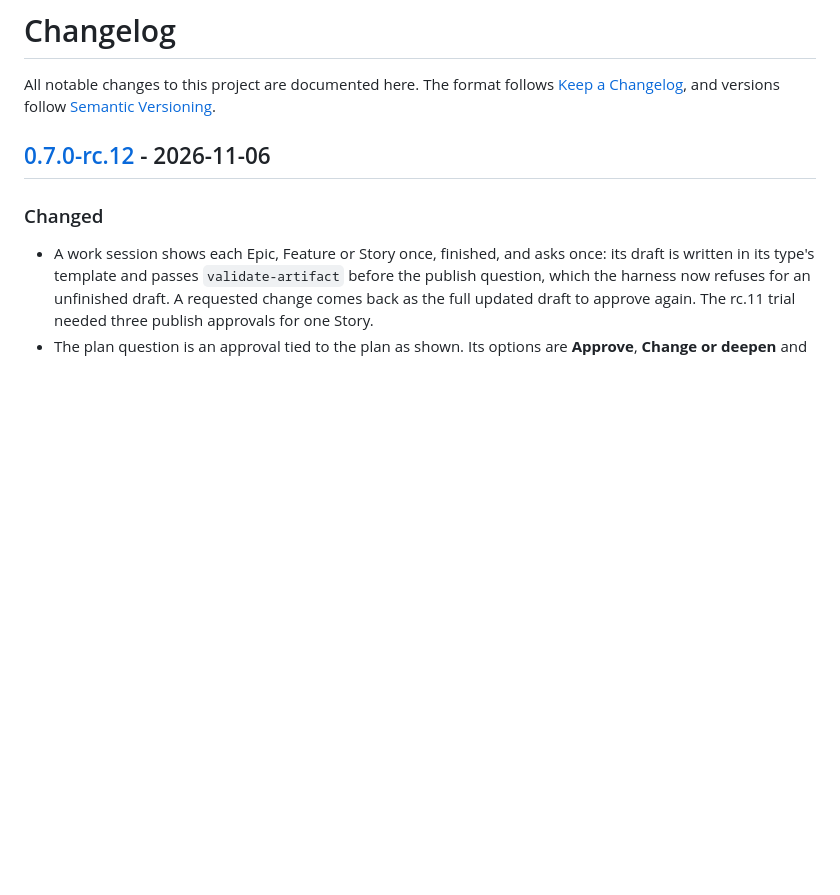
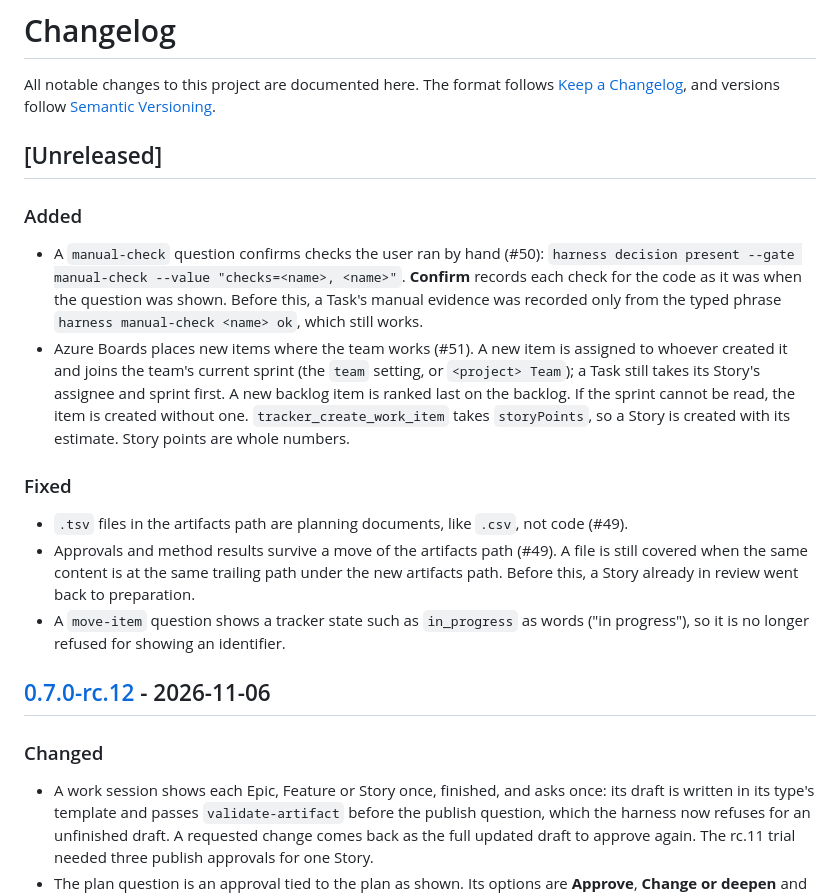
Before and after one commit to Monolith-INC/monolithic-dev-harness, a Markdown page: CHANGELOG.md, the part around the change. GitHub-like rendering; blank space fills up the shorter version.

Commit message:
docs: record the rc.12 trial fixes under Unreleased
Co-Authored-By: Claude Opus 5.5 <noreply@anthropic.com>

```diff
--- a/CHANGELOG.md
+++ b/CHANGELOG.md
@@ -3,6 +3,31 @@
 All notable changes to this project are documented here. The format follows
 [Keep a Changelog](https://keepachangelog.com/en/1.1.0/), and versions follow
 [Semantic Versioning](https://semver.org/spec/v2.0.0.html).
+
+## [Unreleased]
+
+### Added
+
+- A `manual-check` question confirms checks the user ran by hand (#50):
+  `harness decision present --gate manual-check --value "checks=<name>, <name>"`. **Confirm**
+  records each check for the code as it was when the question was shown. Before this, a Task's manual
+  evidence was recorded only from the typed phrase `harness manual-check <name> ok`, which still
+  works.
+- Azure Boards places new items where the team works (#51). A new item is assigned to whoever
+  created it and joins the team's current sprint (the `team` setting, or `<project> Team`); a Task
+  still takes its Story's assignee and sprint first. A new backlog item is ranked last on the
+  backlog. If the sprint cannot be read, the item is created without one.
+  `tracker_create_work_item` takes `storyPoints`, so a Story is created with its estimate. Story
+  points are whole numbers.
+
+### Fixed
+
+- `.tsv` files in the artifacts path are planning documents, like `.csv`, not code (#49).
+- Approvals and method results survive a move of the artifacts path (#49). A file is still covered
+  when the same content is at the same trailing path under the new artifacts path. Before this, a
+  Story already in review went back to preparation.
+- A `move-item` question shows a tracker state such as `in_progress` as words ("in progress"), so
+  it is no longer refused for showing an identifier.
 
 ## [0.7.0-rc.12] - 2026-11-06
 
```
